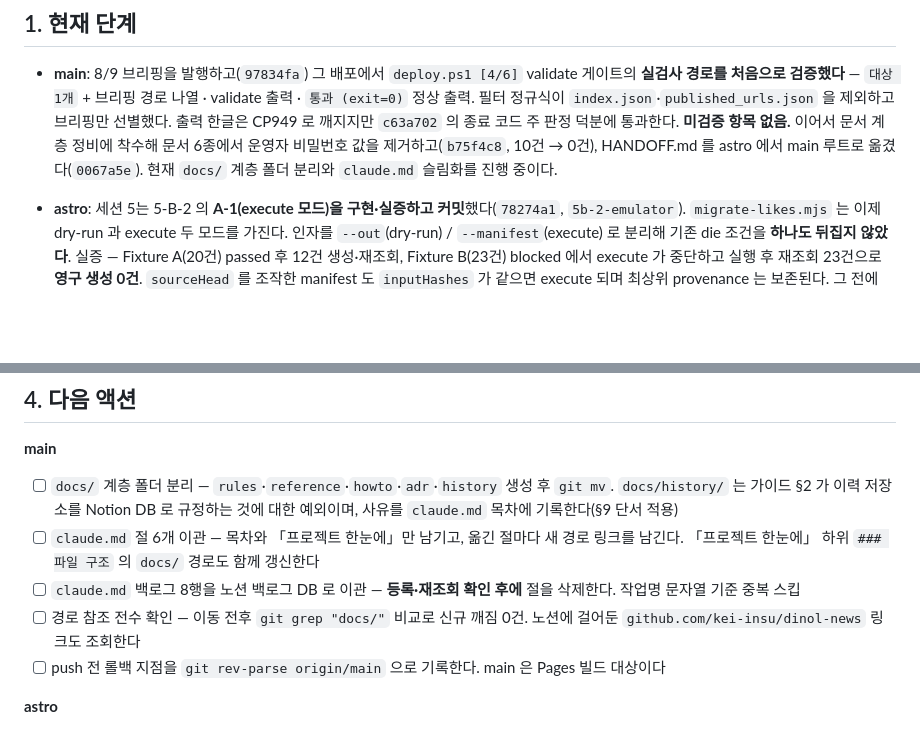
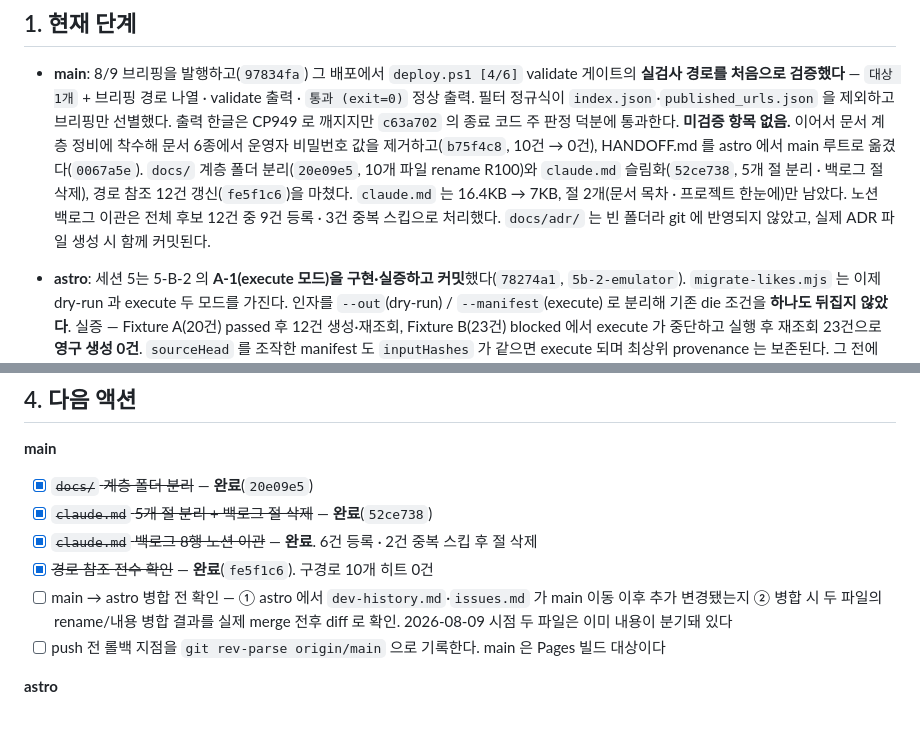
Before and after one commit to kei-insu/dinol-news, a Markdown page: HANDOFF.md, 2 parts joined by grey strips. GitHub-like rendering; blank space fills up the shorter version.

Commit message:
docs: HANDOFF.md main 진행 상황 갱신 — 문서 계층 정비 완료 반영

```diff
--- a/HANDOFF.md
+++ b/HANDOFF.md
@@ -21,8 +21,11 @@
   정상 출력. 필터 정규식이 `index.json`·`published_urls.json` 을 제외하고 브리핑만 선별했다.
   출력 한글은 CP949 로 깨지지만 `c63a702` 의 종료 코드 주 판정 덕분에 통과한다. **미검증 항목 없음.**
   이어서 문서 계층 정비에 착수해 문서 6종에서 운영자 비밀번호 값을 제거하고(`b75f4c8`, 10건 → 0건),
-  HANDOFF.md 를 astro 에서 main 루트로 옮겼다(`0067a5e`). 현재 `docs/` 계층 폴더 분리와
-  `claude.md` 슬림화를 진행 중이다.
+  HANDOFF.md 를 astro 에서 main 루트로 옮겼다(`0067a5e`). `docs/` 계층 폴더 분리(`20e09e5`, 10개 파일 rename R100)와 `claude.md` 슬림화(`52ce738`,
+  5개 절 분리 · 백로그 절 삭제), 경로 참조 12건 갱신(`fe5f1c6`)을 마쳤다.
+  `claude.md` 는 16.4KB → 7KB, 절 2개(문서 목차 · 프로젝트 한눈에)만 남았다.
+  노션 백로그 이관은 전체 후보 12건 중 9건 등록 · 3건 중복 스킵으로 처리했다.
+  `docs/adr/` 는 빈 폴더라 git 에 반영되지 않았고, 실제 ADR 파일 생성 시 함께 커밋된다.
 
 - **astro**: 세션 5는 5-B-2 의 **A-1(execute 모드)을 구현·실증하고 커밋**했다(`78274a1`, `5b-2-emulator`).
   `migrate-likes.mjs` 는 이제 dry-run 과 execute 두 모드를 가진다. 인자를 `--out`(dry-run) /
@@ -141,15 +144,13 @@
 
 **main**
 
-- [ ] `docs/` 계층 폴더 분리 — `rules`·`reference`·`howto`·`adr`·`history` 생성 후 `git mv`.
-      `docs/history/` 는 가이드 §2 가 이력 저장소를 Notion DB 로 규정하는 것에 대한 예외이며,
-      사유를 `claude.md` 목차에 기록한다(§9 단서 적용)
-- [ ] `claude.md` 절 6개 이관 — 목차와 「프로젝트 한눈에」만 남기고, 옮긴 절마다 새 경로 링크를 남긴다.
-      「프로젝트 한눈에」 하위 `### 파일 구조` 의 `docs/` 경로도 함께 갱신한다
-- [ ] `claude.md` 백로그 8행을 노션 백로그 DB 로 이관 — **등록·재조회 확인 후에** 절을 삭제한다.
-      작업명 문자열 기준 중복 스킵
-- [ ] 경로 참조 전수 확인 — 이동 전후 `git grep "docs/"` 비교로 신규 깨짐 0건.
-      노션에 걸어둔 `github.com/kei-insu/dinol-news` 링크도 조회한다
+- [x] ~~`docs/` 계층 폴더 분리~~ — **완료**(`20e09e5`)
+- [x] ~~`claude.md` 5개 절 분리 + 백로그 절 삭제~~ — **완료**(`52ce738`)
+- [x] ~~`claude.md` 백로그 8행 노션 이관~~ — **완료**. 6건 등록 · 2건 중복 스킵 후 절 삭제
+- [x] ~~경로 참조 전수 확인~~ — **완료**(`fe5f1c6`). 구경로 10개 히트 0건
+- [ ] main → astro 병합 전 확인 — ① astro 에서 `dev-history.md`·`issues.md` 가 main 이동 이후
+      추가 변경됐는지 ② 병합 시 두 파일의 rename/내용 병합 결과를 실제 merge 전후 diff 로 확인.
+      2026-08-09 시점 두 파일은 이미 내용이 분기돼 있다
 - [ ] push 전 롤백 지점을 `git rev-parse origin/main` 으로 기록한다. main 은 Pages 빌드 대상이다
 
 **astro**
```
